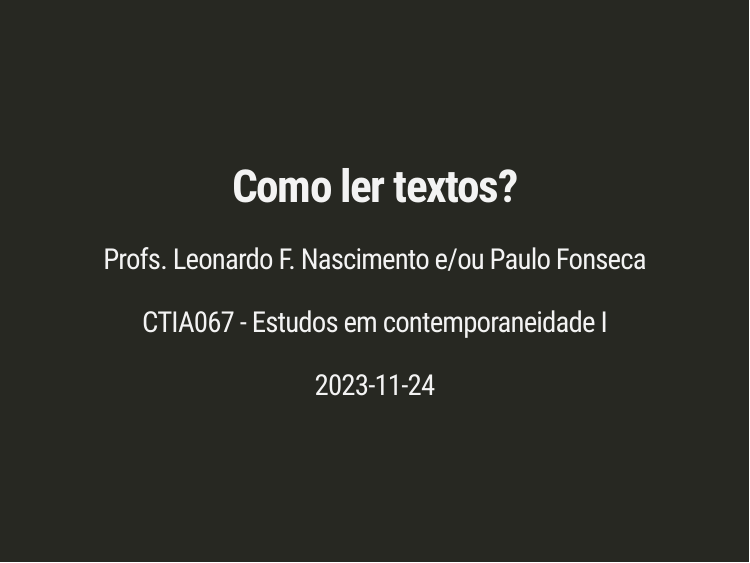
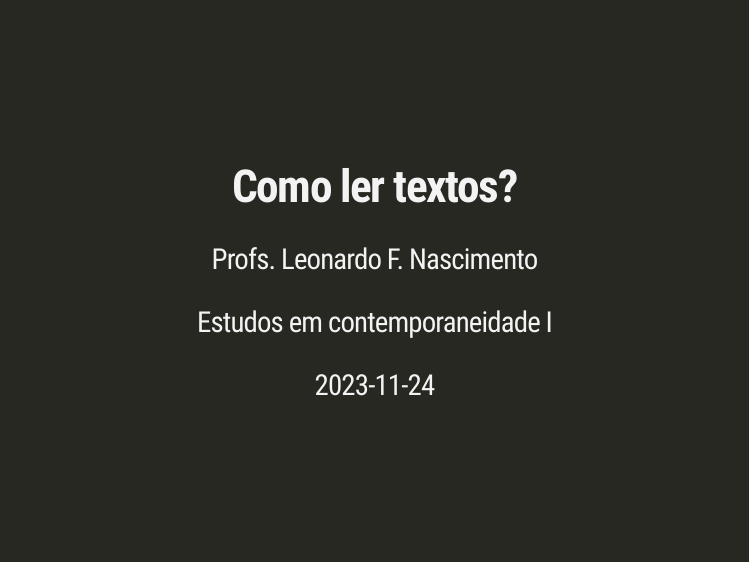
Before and after one commit to leofn/comoler, an R Markdown document (docs/index.Rmd): page 1 of 29. Rendered offline with R 4.5, knitr and Pandoc, with nearby package versions; the slides are laid out offline by our stand-in for remark.js, each with all of its steps uncovered, in fonts that may differ from those the slides ask for, and without slide numbers, shadows or browser add-ons; a font, style sheet, LaTeX package, included part or bibliography that could not be used is replaced or left out.

Commit message:
final commit against fascism!

```diff
--- a/docs/index.Rmd
+++ b/docs/index.Rmd
@@ -1,7 +1,7 @@
 ---
 title: "**Como ler textos?**"
-author: "Profs. Leonardo F. Nascimento e/ou Paulo Fonseca"
-institute: "CTIA067 - Estudos em contemporaneidade I"
+author: "Profs. Leonardo F. Nascimento"
+institute: "Estudos em contemporaneidade I"
 date: "`r Sys.Date()`"
 encoding: "UTF-8"
 output:
```
Also changed, not shown: README.md, 4 other files.
